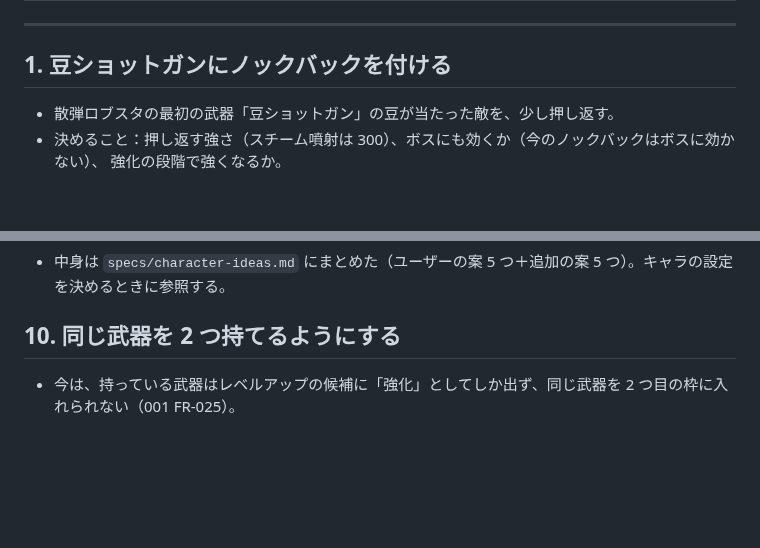
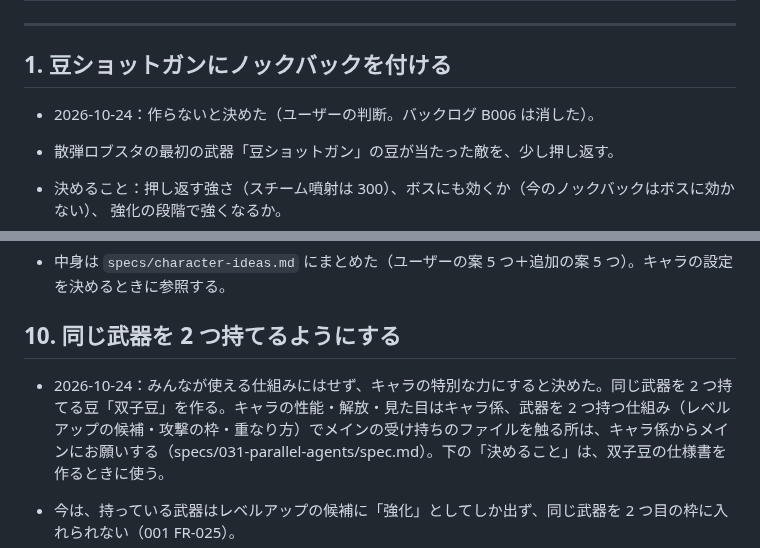
Before and after one commit to ItoJun0006/coffee-survival, a Markdown page: specs/ideas.md, 2 parts joined by grey strips. Drawn GitHub-style; blank space fills up the shorter version.

```diff
--- a/specs/ideas.md
+++ b/specs/ideas.md
@@ -21,6 +21,8 @@
 ---
 
 ## 1. 豆ショットガンにノックバックを付ける
+
+- 2026-10-24：作らないと決めた（ユーザーの判断。バックログ B006 は消した）。
 
 - 散弾ロブスタの最初の武器「豆ショットガン」の豆が当たった敵を、少し押し返す。
 - 決めること：押し返す強さ（スチーム噴射は 300）、ボスにも効くか（今のノックバックはボスに効かない）、
@@ -93,6 +95,8 @@
 
 ## 10. 同じ武器を 2 つ持てるようにする
 
+- 2026-10-24：みんなが使える仕組みにはせず、キャラの特別な力にすると決めた。同じ武器を 2 つ持てる豆「双子豆」を作る。キャラの性能・解放・見た目はキャラ係、武器を 2 つ持つ仕組み（レベルアップの候補・攻撃の枠・重なり方）でメインの受け持ちのファイルを触る所は、キャラ係からメインにお願いする（specs/031-parallel-agents/spec.md）。下の「決めること」は、双子豆の仕様書を作るときに使う。
+
 - 今は、持っている武器はレベルアップの候補に「強化」としてしか出ず、同じ武器を 2 つ目の枠に入れられない（001 FR-025）。
 - 同じ武器を 2 つ持ち、たとえば豆マシンガン 2 つで弾幕を厚くする、のような組み立てができるようにする。
 - 決めること：
```
Also changed, not shown: specs/backlog/tasks.md (+1 -7 lines).
